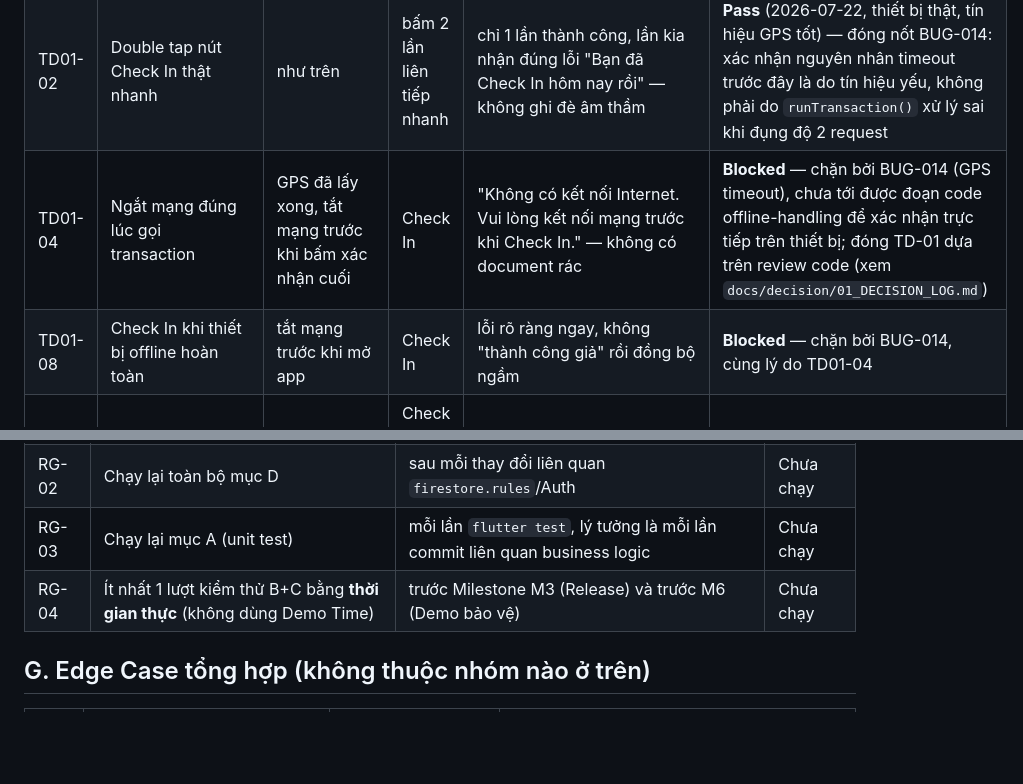
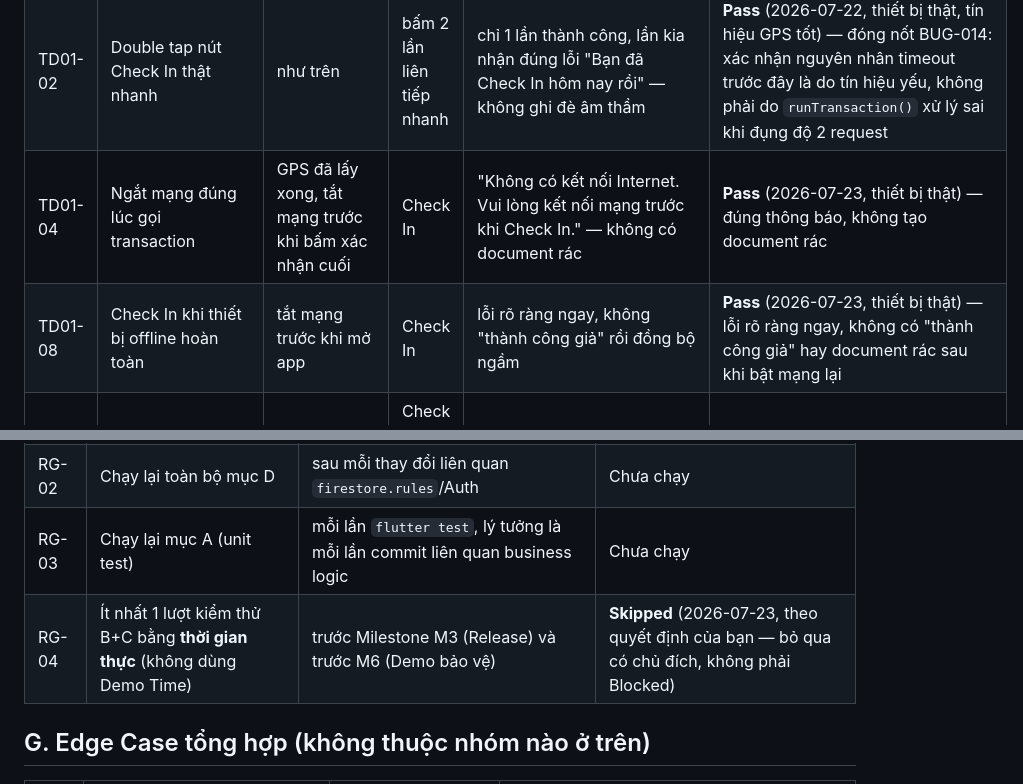
Before and after one commit to dntiencoder/attendance-system, a Markdown page: docs/testing/01_TEST_PLAN.md, 2 parts joined by grey strips. GitHub-like rendering; blank space fills up the shorter version.

Commit message:
docs: close TD01-04/08 (offline Check In) and skip RG-04, closing BUG-014 fully
TD01-04/08 tested on real device — runTransaction() correctly rejects
offline Check In with no leftover attendance doc. RG-04 (real-time B+C
regression pass) marked Skipped by explicit decision instead of Blocked.

```diff
--- a/docs/testing/01_TEST_PLAN.md
+++ b/docs/testing/01_TEST_PLAN.md
@@ -55,8 +55,8 @@ Khuyến nghị dùng Demo Time System (`ClockService`, Fast Forward/Rewind) đ
 | MT-10 | Check In sau khi quá giờ kết thúc ca (bị coi là vắng) | đồng hồ demo sau giờ kết thúc ca | Check In | bị từ chối/đánh dấu vắng đúng logic | **Pass** (2026-07-22, test tay Demo Time) |
 | TD01-01 | Check In bình thường, không tranh chấp (sau khi đổi sang `runTransaction()`, TD-01) | tài khoản chưa check-in hôm nay | Check In | thành công, dữ liệu đúng như trước khi có transaction | **Pass** (2026-07-13, test tay trên `RMX3491`) |
 | TD01-02 | Double tap nút Check In thật nhanh | như trên | bấm 2 lần liên tiếp nhanh | chỉ 1 lần thành công, lần kia nhận đúng lỗi "Bạn đã Check In hôm nay rồi" — không ghi đè âm thầm | **Pass** (2026-07-22, thiết bị thật, tín hiệu GPS tốt) — đóng nốt BUG-014: xác nhận nguyên nhân timeout trước đây là do tín hiệu yếu, không phải do `runTransaction()` xử lý sai khi đụng độ 2 request |
-| TD01-04 | Ngắt mạng đúng lúc gọi transaction | GPS đã lấy xong, tắt mạng trước khi bấm xác nhận cuối | Check In | "Không có kết nối Internet. Vui lòng kết nối mạng trước khi Check In." — không có document rác | **Blocked** — chặn bởi BUG-014 (GPS timeout), chưa tới được đoạn code offline-handling để xác nhận trực tiếp trên thiết bị; đóng TD-01 dựa trên review code (xem `docs/decision/01_DECISION_LOG.md`) |
-| TD01-08 | Check In khi thiết bị offline hoàn toàn | tắt mạng trước khi mở app | Check In | lỗi rõ ràng ngay, không "thành công giả" rồi đồng bộ ngầm | **Blocked** — chặn bởi BUG-014, cùng lý do TD01-04 |
+| TD01-04 | Ngắt mạng đúng lúc gọi transaction | GPS đã lấy xong, tắt mạng trước khi bấm xác nhận cuối | Check In | "Không có kết nối Internet. Vui lòng kết nối mạng trước khi Check In." — không có document rác | **Pass** (2026-07-23, thiết bị thật) — đúng thông báo, không tạo document rác |
+| TD01-08 | Check In khi thiết bị offline hoàn toàn | tắt mạng trước khi mở app | Check In | lỗi rõ ràng ngay, không "thành công giả" rồi đồng bộ ngầm | **Pass** (2026-07-23, thiết bị thật) — lỗi rõ ràng ngay, không có "thành công giả" hay document rác sau khi bật mạng lại |
 | TD01-03 | 2 request gần như đồng thời | 2 thiết bị/phiên cùng tài khoản | Check In gần như cùng lúc trên cả 2 | đúng 1 thành công, 1 báo lỗi nghiệp vụ | **Blocked** — không có thiết bị thứ 2 để test, để lại làm việc tồn đọng |
 
 ## C. Manual Test — Rotation / Business Date
@@ -94,7 +94,7 @@ Khuyến nghị dùng Demo Time System (`ClockService`, Fast Forward/Rewind) đ
 | RG-01 | Chạy lại toàn bộ mục B + C | sau mỗi đợt sửa lỗi liên quan Attendance/Rotation ở Phase A/B | Chưa chạy |
 | RG-02 | Chạy lại toàn bộ mục D | sau mỗi thay đổi liên quan `firestore.rules`/Auth | Chưa chạy |
 | RG-03 | Chạy lại mục A (unit test) | mỗi lần `flutter test`, lý tưởng là mỗi lần commit liên quan business logic | Chưa chạy |
-| RG-04 | Ít nhất 1 lượt kiểm thử B+C bằng **thời gian thực** (không dùng Demo Time) | trước Milestone M3 (Release) và trước M6 (Demo bảo vệ) | Chưa chạy |
+| RG-04 | Ít nhất 1 lượt kiểm thử B+C bằng **thời gian thực** (không dùng Demo Time) | trước Milestone M3 (Release) và trước M6 (Demo bảo vệ) | **Skipped** (2026-07-23, theo quyết định của bạn — bỏ qua có chủ đích, không phải Blocked) |
 
 ## G. Edge Case tổng hợp (không thuộc nhóm nào ở trên)
 
```
Also changed, not shown: docs/testing/02_BUG_TRACKER.md (+1 -1 lines).
